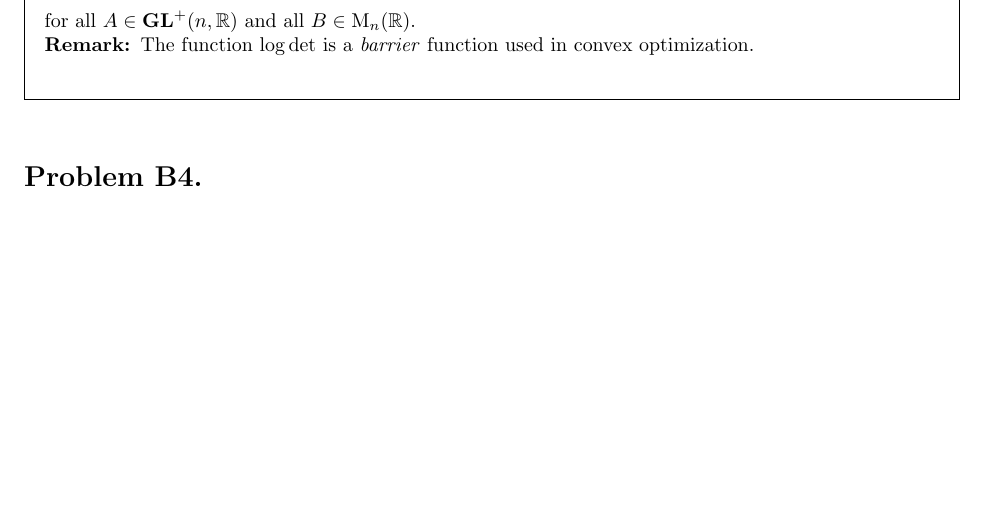
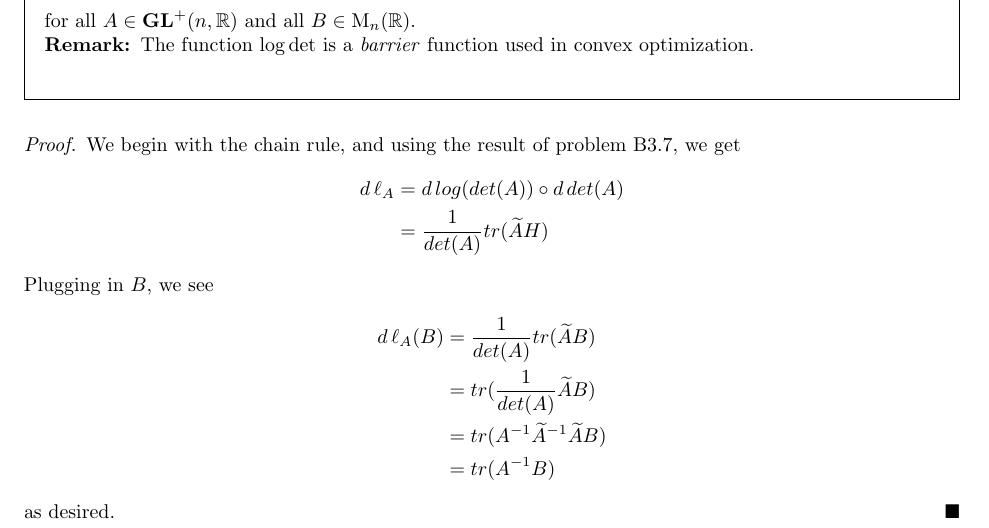
Before and after one commit to DavidTheTurner/hw-6, a LaTeX document (main.tex, which reads questions/b3/parts/8.tex): part of page 11 of 15 before the commit and part of page 11 of 16 after it, cut so that both start at the same text, the shorter picture padded with empty space. Compiled offline with pdfLaTeX.

Commit message:
solution: to b3.8

```diff
--- a/questions/b3/parts/8.tex
+++ b/questions/b3/parts/8.tex
@@ -18,3 +18,19 @@
     The function $\log\det$ is a {\it barrier\/} function used in
     convex optimization.
 }
+\begin{proof}
+    We begin with the chain rule, and using the result of problem B3.7, we get
+    \begin{align*}
+        d\,\ell_A & = d\,log(det(A))\circ d\,det(A)
+        \\ & = \frac{1}{det(A)}tr(\widetilde{A}H)
+    \end{align*}
+    Plugging in $B$, we see
+    \begin{align*}
+        d\,\ell_A(B) & = \frac{1}{det(A)}tr(\widetilde{A}B)
+        \\ & = tr(\frac{1}{det(A)}\widetilde{A}B)
+        \\ & = tr(A^{-1}\widetilde{A}^{-1}\widetilde{A}B)
+        \\ & = tr(A^{-1}B)
+    \end{align*}
+    as desired.
+\end{proof}
+\newpage
```
